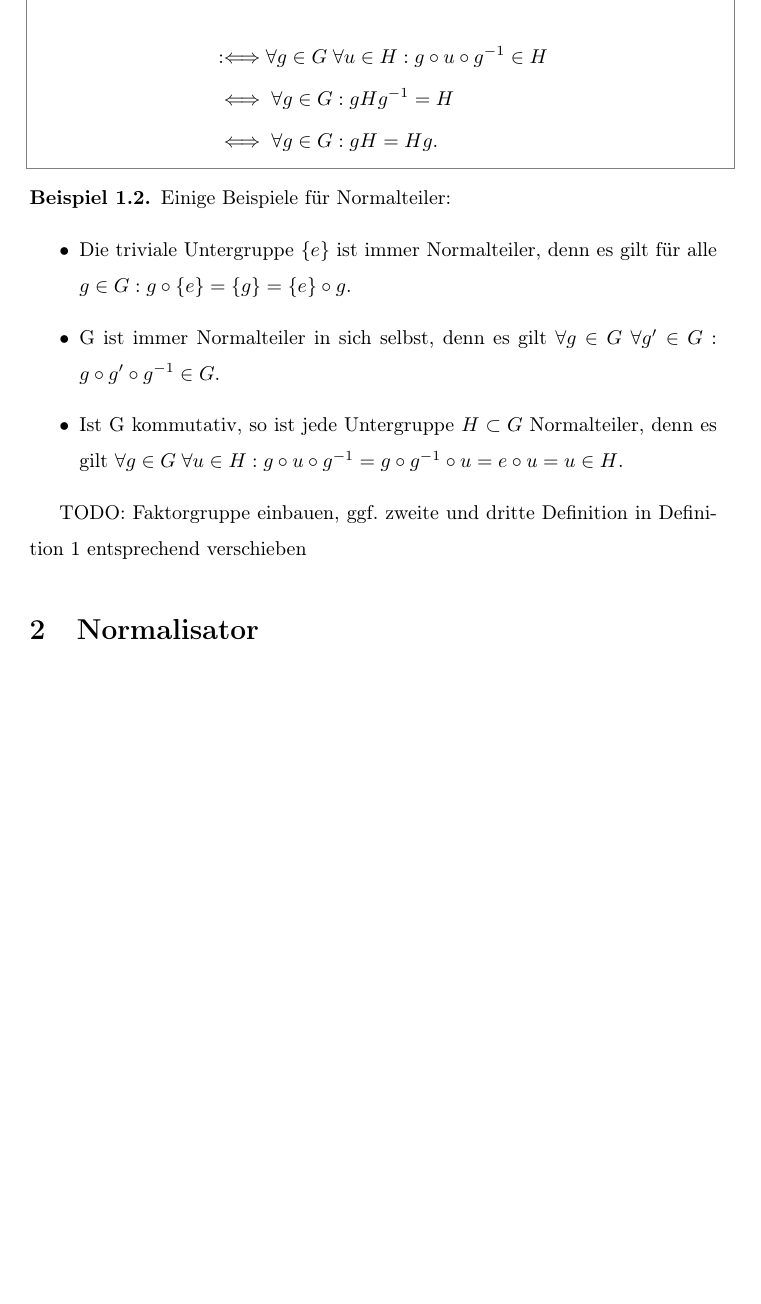
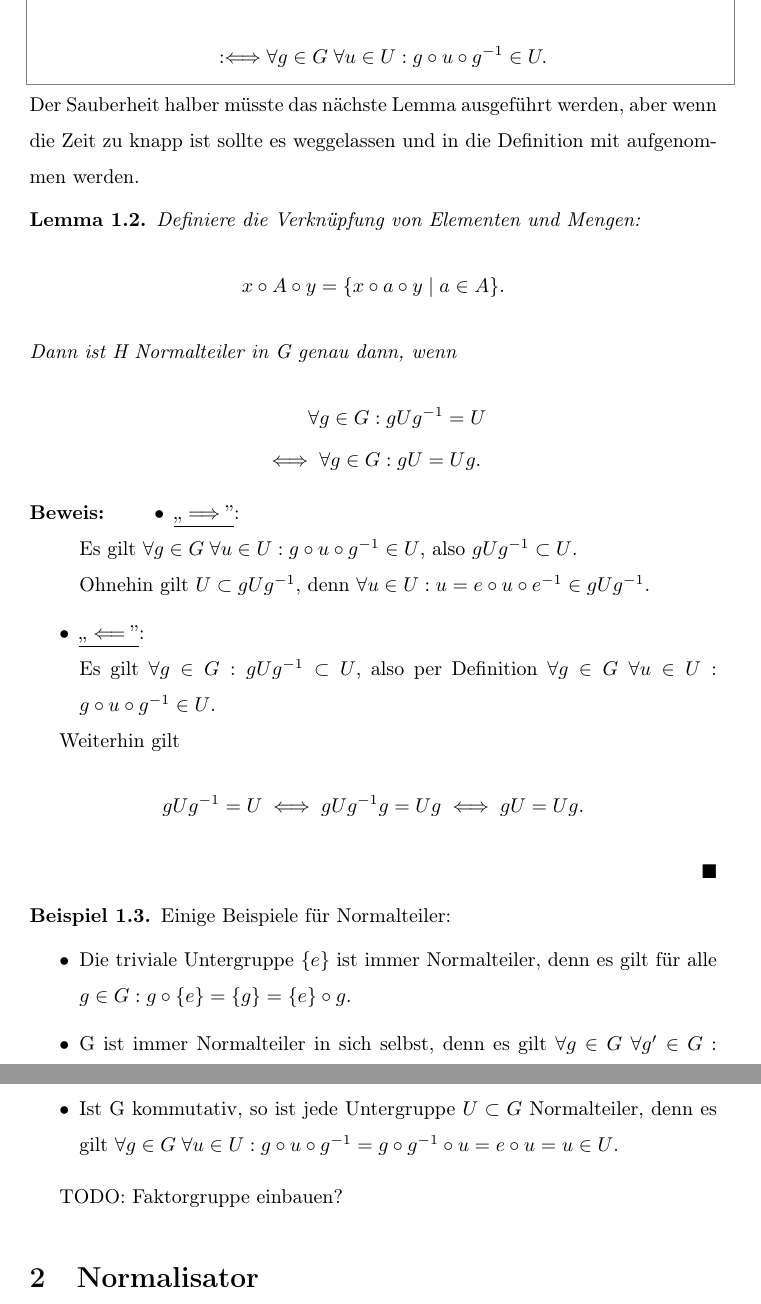
Before and after one commit to timweiland/zauberhafte-normalteiler, a LaTeX document (notes/notes.tex): part of page 1 of 10 before the commit and two parts of pages 1 and 2 of 10 after it, the two joined at a grey line, cut so that both start at the same text, the shorter picture padded with empty space. Compiled offline with pdfLaTeX.

Commit message:
Clean up Normalteiler section

```diff
--- a/notes/notes.tex
+++ b/notes/notes.tex
@@ -59,20 +59,45 @@ headpunct={:}]{myproofstyle} %<---- change this name
         H heißt Normalteiler
         \begin{align*}
-        &\longeq \forall g \in G \; \forall u \in H: g \circ u \circ g^{-1} \in H \\
-        &\iff \forall g \in G: g H g^{-1} = H \\
-        &\iff \forall g \in G: g H = H g
+        &\longeq \forall g \in G \; \forall u \in U: g \circ u \circ g^{-1} \in U
         .\end{align*}
     \end{definition}
+    Der Sauberheit halber müsste das nächste Lemma ausgeführt werden, aber wenn die Zeit zu knapp ist sollte es weggelassen und in die Definition mit aufgenommen werden.
+    \begin{lemma}
+        Definiere die Verknüpfung von Elementen und Mengen:
+        \[
+        x \circ A \circ y = \{x \circ a \circ y  \mid a \in A\}
+        .\]
+        Dann ist H Normalteiler in G genau dann, wenn
+        \begin{align*}
+            &\phantom{\iff} \forall g \in G: g U g^{-1} = U \\
+            &\iff \forall g \in G: g U = U g
+        .\end{align*}
+    \end{lemma}
+
+    \begin{beweis}
+        \begin{itemize}
+            \item \underline{,,$\implies$''}: \\
+                    Es gilt $\forall g \in G \; \forall u \in U: g \circ u \circ g^{-1} \in U$, also $g U g^{-1} \subset U$. \\
+                    Ohnehin gilt $U \subset g U g^{-1}$, denn $\forall u \in U: u = e \circ u \circ e ^{-1} \in g U g^{-1}$.
+                \item \underline{,,$\impliedby $''}: \\
+                    Es gilt $\forall g \in G: g U g ^{-1} \subset U$, also per Definition $\forall g \in G \; \forall u \in U: g \circ u \circ g ^{-1} \in U$.
+        \end{itemize}
+        Weiterhin gilt
+        \[
+        g U g^{-1} = U \iff g U g^{-1} g = U g \iff g U = U g
+        .\]
+    \end{beweis}
+
     \begin{beispiel}
         Einige Beispiele für Normalteiler:
         \begin{itemize}
             \item Die triviale Untergruppe $\{e\} $ ist immer Normalteiler, denn es gilt für alle $g \in G: g \circ \{e\} = \{g\} = \{e\} \circ g$.
             \item G ist immer Normalteiler in sich selbst, denn es gilt $\forall g \in G \; \forall g' \in G: g \circ g' \circ g^{-1} \in G$.
-           \item Ist G kommutativ, so ist jede Untergruppe $H \subset G$ Normalteiler, denn es gilt $\forall g \in G \; \forall u \in H: g \circ u \circ g ^{-1} = g \circ g ^{-1} \circ u = e \circ u = u \in H$.
+           \item Ist G kommutativ, so ist jede Untergruppe $U \subset G$ Normalteiler, denn es gilt $\forall g \in G \; \forall u \in U: g \circ u \circ g ^{-1} = g \circ g ^{-1} \circ u = e \circ u = u \in U$.
         \end{itemize}
     \end{beispiel}
 
-    # TODO: Faktorgruppe einbauen, ggf. zweite und dritte Definition in Definition 1 entsprechend verschieben
+    # TODO: Faktorgruppe einbauen?
 
     \section{Normalisator}
     Sei $\left( G, \circ  \right)$ Gruppe, $U \subset G$ Untergruppe. \\
```
Also changed, not shown: notes/notes.pdf, notes/notes.tex (2 more changed lines).
